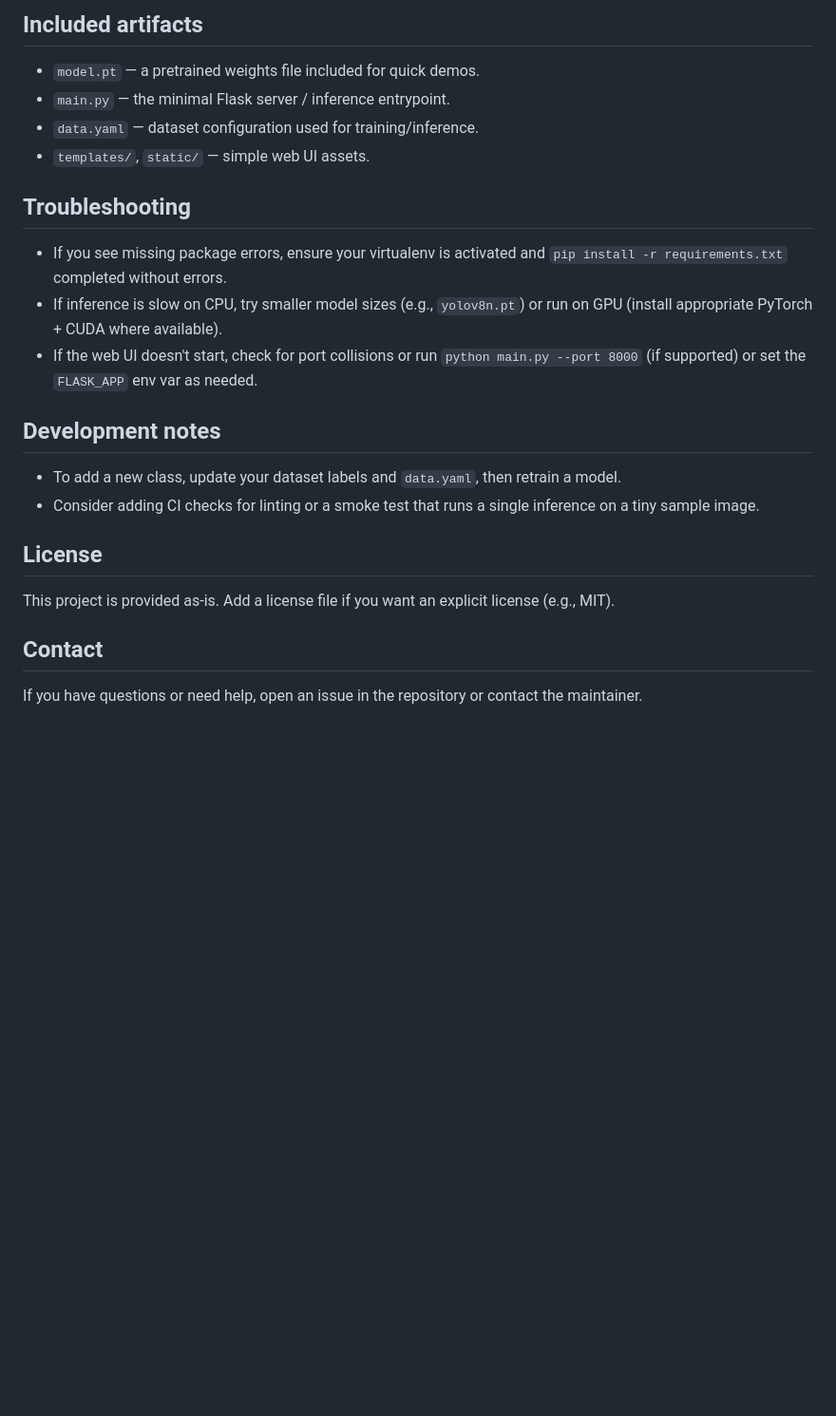
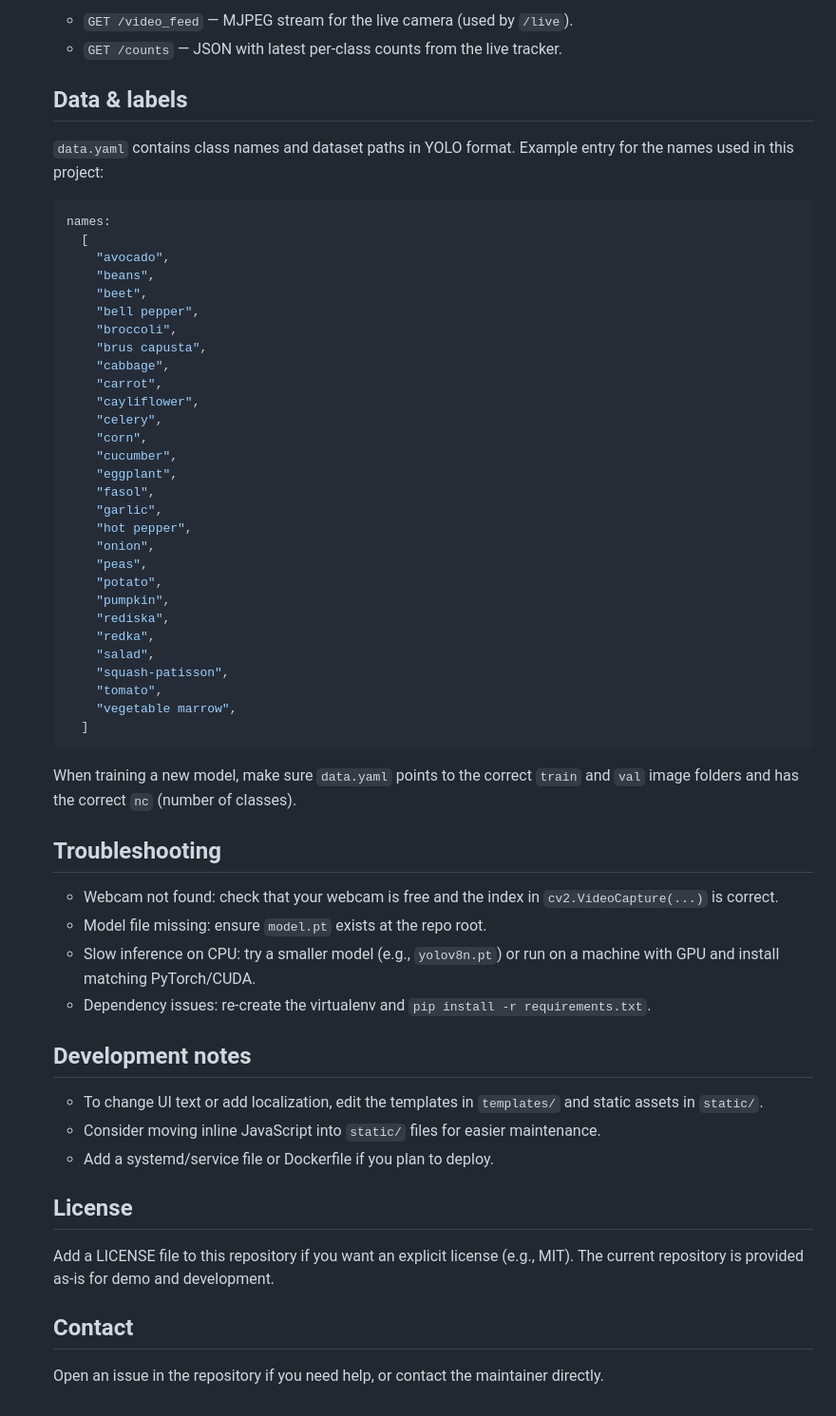
Before and after one commit to Ducanh-2003/veg_reg_yolov8, a Markdown page: README.md, the part around the change printed below. Shown: that part at 95% size. Rendered like a GitHub page; blank space fills up the shorter version.

````diff
--- a/README.md
+++ b/README.md
@@ -79,26 +83,62 @@ names: ['avocado', 'beans', 'beet', 'bell pepper', 'broccoli', 'brus capusta', '
 
-## Included artifacts
+  - `GET /video_feed` — MJPEG stream for the live camera (used by `/live`).
+  - `GET /counts` — JSON with latest per-class counts from the live tracker.
 
-- `model.pt` — a pretrained weights file included for quick demos.
-- `main.py` — the minimal Flask server / inference entrypoint.
-- `data.yaml` — dataset configuration used for training/inference.
-- `templates/`, `static/` — simple web UI assets.
+  ## Data & labels
 
-## Troubleshooting
+  `data.yaml` contains class names and dataset paths in YOLO format. Example entry for the names used in this project:
 
-- If you see missing package errors, ensure your virtualenv is activated and `pip install -r requirements.txt` completed without errors.
-- If inference is slow on CPU, try smaller model sizes (e.g., `yolov8n.pt`) or run on GPU (install appropriate PyTorch + CUDA where available).
-- If the web UI doesn't start, check for port collisions or run `python main.py --port 8000` (if supported) or set the `FLASK_APP` env var as needed.
+  ```yaml
+  names:
+    [
+      "avocado",
+      "beans",
+      "beet",
+      "bell pepper",
+      "broccoli",
+      "brus capusta",
+      "cabbage",
+      "carrot",
+      "cayliflower",
+      "celery",
+      "corn",
+      "cucumber",
+      "eggplant",
+      "fasol",
+      "garlic",
+      "hot pepper",
+      "onion",
+      "peas",
+      "potato",
+      "pumpkin",
+      "rediska",
+      "redka",
+      "salad",
+      "squash-patisson",
+      "tomato",
+      "vegetable marrow",
+    ]
+  ```
 
-## Development notes
+  When training a new model, make sure `data.yaml` points to the correct `train` and `val` image folders and has the correct `nc` (number of classes).
 
-- To add a new class, update your dataset labels and `data.yaml`, then retrain a model.
-- Consider adding CI checks for linting or a smoke test that runs a single inference on a tiny sample image.
+  ## Troubleshooting
 
-## License
+  - Webcam not found: check that your webcam is free and the index in `cv2.VideoCapture(...)` is correct.
+  - Model file missing: ensure `model.pt` exists at the repo root.
+  - Slow inference on CPU: try a smaller model (e.g., `yolov8n.pt`) or run on a machine with GPU and install matching PyTorch/CUDA.
+  - Dependency issues: re-create the virtualenv and `pip install -r requirements.txt`.
 
-This project is provided as-is. Add a license file if you want an explicit license (e.g., MIT).
+  ## Development notes
 
-## Contact
+  - To change UI text or add localization, edit the templates in `templates/` and static assets in `static/`.
+  - Consider moving inline JavaScript into `static/` files for easier maintenance.
+  - Add a systemd/service file or Dockerfile if you plan to deploy.
 
-If you have questions or need help, open an issue in the repository or contact the maintainer.
+  ## License
+
+  Add a LICENSE file to this repository if you want an explicit license (e.g., MIT). The current repository is provided as-is for demo and development.
+
+  ## Contact
+
+  Open an issue in the repository if you need help, or contact the maintainer directly.
````
Also changed, not shown: other parts of README.md (+47 -43 lines).
